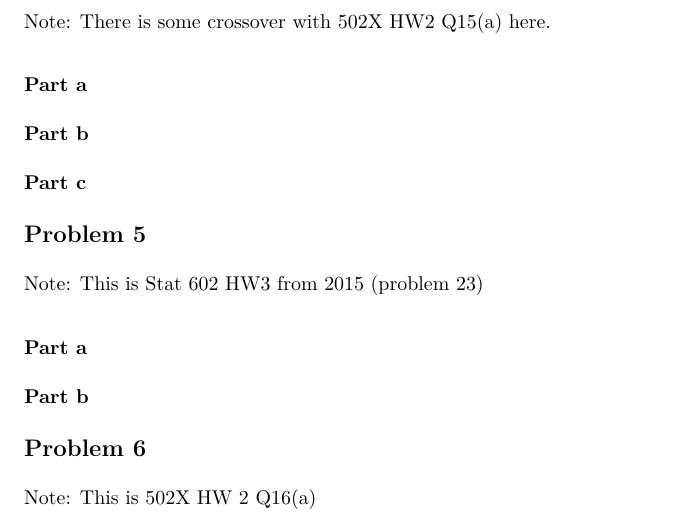
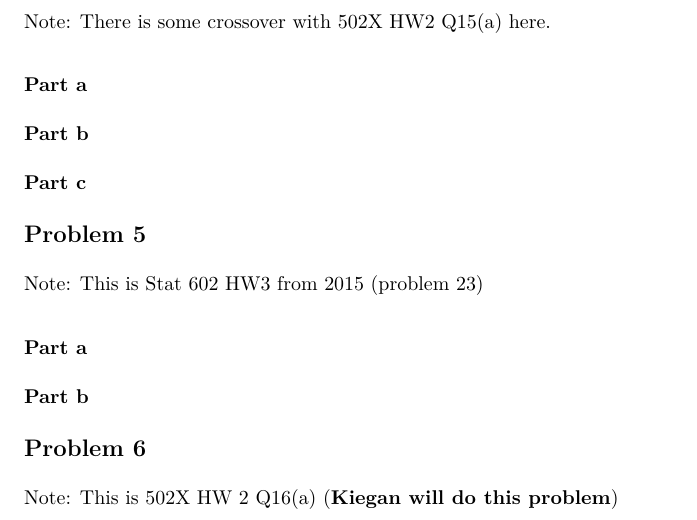
Before and after one commit to kiegan/stat602, an R Markdown document (Homework-2.Rmd): part of page 1 of 2, cut so that both start at the same text. The pictures show the output file Homework-2.pdf that the author committed with the source.

Commit message:
note about problem 6

```diff
--- a/Homework-2.Rmd
+++ b/Homework-2.Rmd
@@ -46,7 +46,7 @@ Note: This is Stat 602 HW3 from 2015 (problem 23)
 ### Part b
 
 ## Problem 6
-Note: This is 502X HW 2 Q16(a)
+Note: This is 502X HW 2 Q16(a)  (\textbf{Kiegan will do this problem})
 
 ### Part a
 
```
Also changed, not shown: Homework-2.pdf.
